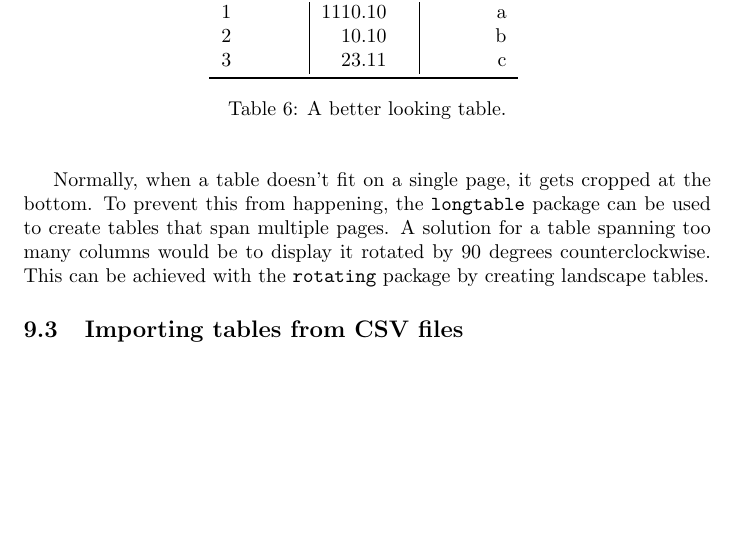
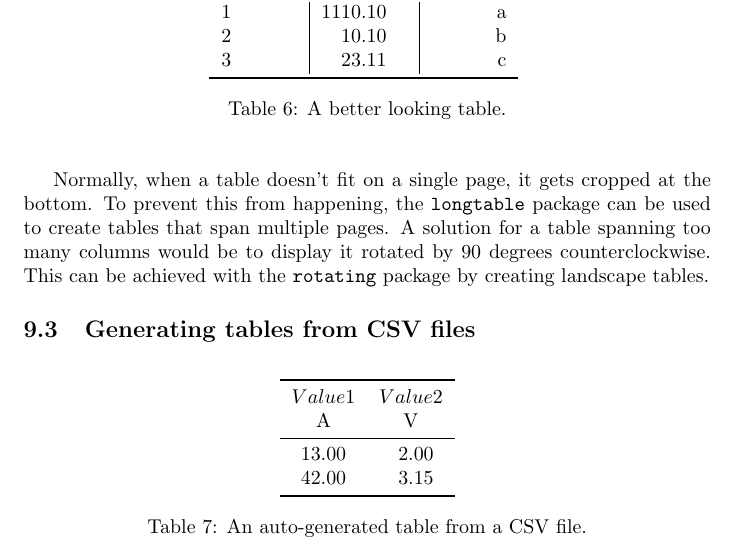
Before and after one commit to henryB99/hello-latex, a LaTeX document (main.tex, which reads preamble/packages.tex, preamble/settings.tex): part of page 12 of 13, cut so that both start at the same text, the shorter picture padded with empty space. Compiled offline with pdfLaTeX.

Commit message:
Lesson 10: First auto-generated table with pgfplots.

```diff
--- a/main.tex
+++ b/main.tex
@@ -454,4 +454,28 @@ too many columns would be to display it rotated by 90 degrees counterclockwise.
 This can be achieved with the \texttt{rotating} package by creating landscape
 tables.
 
-\subsection{Importing tables from CSV files}
+\subsection{Generating tables from CSV files}
+
+\begin{table}[h!]
+    \begin{center}
+        \pgfplotstabletypeset[
+            multicolumn names,
+            col sep=comma,
+            display columns/0/.style={
+                column name=$Value 1$,
+                column type={S}, string type
+            },
+            display columns/1/.style={
+                column name=$Value 2$,
+                column type={S}, string type
+            },
+            every head row/.style={
+                before row={\toprule},
+                after row={
+                    \si{\ampere} & \si{\volt} \\
+                    \midrule
+                }
+            },
+            every last row/.style={after row=\bottomrule}
+        ]{./tables/table.csv}
+        \caption{An auto-generated table from a CSV file.}
--- a/preamble/packages.tex
+++ b/preamble/packages.tex
@@ -12,3 +12,4 @@
 \usepackage{siunitx}    % Typesetting for numbers and units.
 \usepackage{multirow}   % Create table cells spanning multiple rows and columns.
 \usepackage{booktabs}   % Customize and create better tables.
+\usepackage{pgfplotstable} % Generate tables from CSV files.
--- a/preamble/settings.tex
+++ b/preamble/settings.tex
@@ -36,3 +36,6 @@
     round-mode      = places,
     round-precision = 2
 }
+
+% For backward compatibility.
+\pgfplotsset{compat = 1.18}
```
Also changed, not shown: tables/table.csv (added, +3 -0 lines), main.tex (3 more changed lines).
